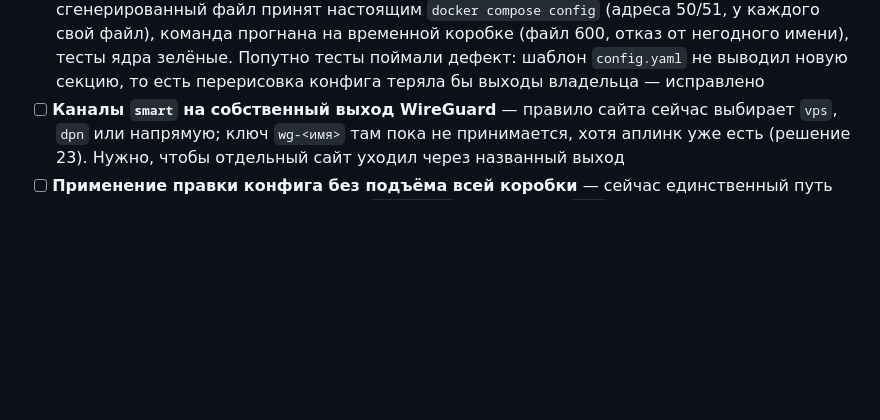
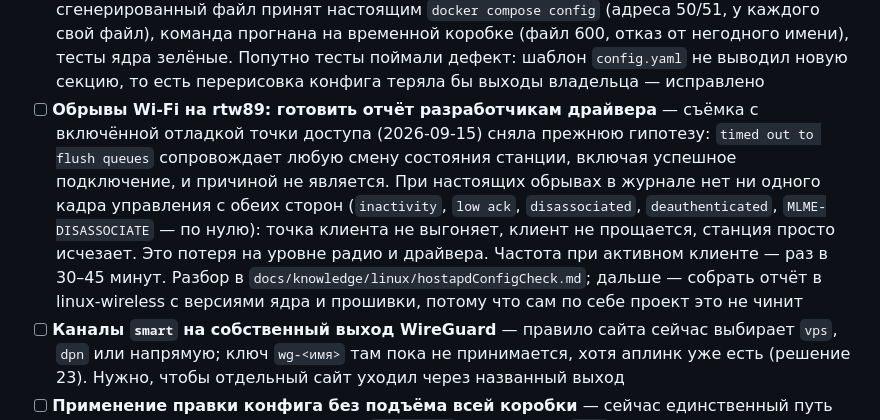
Before and after one commit to borodatych/VibeDPN, a Markdown page: docs/roadmap.md, the part around the change. Drawn GitHub-style; blank space fills up the shorter version.

Commit message:
docs(wifi): жалоба драйвера не указывает на причину обрывов
Наложение отметок ядра на журнал точки доступа за загрузку показало, что
timed out to flush queues сопровождает любую смену состояния станции, включая
успешное подключение. При настоящих обрывах в журнале нет ни одного кадра
управления с обеих сторон: точка клиента не выгоняет, клиент не прощается,
станция исчезает — это потеря на уровне радио и драйвера.

```diff
--- a/docs/roadmap.md
+++ b/docs/roadmap.md
@@ -122,6 +122,7 @@
 - [x] **Свой пароль Wi-Fi: `vibedpn wifi passphrase`** — ✅ (2026-09-15, `next`) пароль спрашивается дважды без вывода на экран, проверяется по правилам WPA-PSK (8–63 печатных символа ASCII, без пробелов по краям — факт из примера `hostapd.conf` v2.11 в knowledge), пишется в `secrets/wifi-passphrase` с правами 600; тот же пароль ничего не перезапускает, новый пересоздаёт `core` (рендерит `hostapd.conf`) и `hostapd`. Тесты проверки, записи, перезапуска, отказа на коротком пароле и на коробке без Wi-Fi; на коробке не запускалось
 - [ ] **Устойчивая точка доступа на RTL8852BE** — частично (2026-09-15, `next`): на коробке N100 телефон выкидывало каждые 6–60 с одновременно с `rtw89_8852be: timed out to flush queues`; выключатели энергосбережения драйвера не помогли; `ieee80211n=1`, `wmm_enabled=1`, `disassoc_low_ack=0` (`engine/hostapd.py` пишет их в каждый `hostapd.conf`, тест) сократили обрывы до раза в несколько минут (MCS 12, 78 Мбит/с), но в 10:22:39 UTC телефон снова выкинуло через секунду после той же ошибки драйвера. Затем ядро 7.1.8 и `firmware-realtek` 20260810 из `trixie-backports` (прошивка `rtw8852b_fw-2.bin`): обрывы реже — раз в 30–60 минут, каждый ровно в секунду `flush queues`. Не решено: корень — драйвер `rtw89` в режиме AP (knowledge `linux/hostapdConfigCheck.md`)
 - [x] **Выход по готовому файлу WireGuard: `wg-<имя>`** — ✅ (2026-09-15, `next`) бесплатная замена платному выходу Mysterium: регистрация identity стоит около 0.1 MYST плюс газ Polygon (замер на коробке через транзактор ноды), а файл WireGuard не требует ни кошелька, ни биржи. Имена живут в `upstreams.wg`, файл — `secrets/wg-<имя>.conf`, сервисы рождает генератор `compose.wg.yaml` по образцу страновых потребителей; метка `0x50+i`, таблица `7750+i`, шлюз `10.77.0.50+i`, до восьми выходов. `routing.default_upstream` перестал быть перечислением и принимает ключ аплинка. Команда `vibedpn uplink add|rm|show`, спека в `configSpec.md`, рецепт с бесплатным тарифом — `manuals/wgUplink.md`, решение 23. Проверено: сгенерированный файл принят настоящим `docker compose config` (адреса 50/51, у каждого свой файл), команда прогнана на временной коробке (файл 600, отказ от негодного имени), тесты ядра зелёные. Попутно тесты поймали дефект: шаблон `config.yaml` не выводил новую секцию, то есть перерисовка конфига теряла бы выходы владельца — исправлено
+- [ ] **Обрывы Wi-Fi на rtw89: готовить отчёт разработчикам драйвера** — съёмка с включённой отладкой точки доступа (2026-09-15) сняла прежнюю гипотезу: `timed out to flush queues` сопровождает любую смену состояния станции, включая успешное подключение, и причиной не является. При настоящих обрывах в журнале нет ни одного кадра управления с обеих сторон (`inactivity`, `low ack`, `disassociated`, `deauthenticated`, `MLME-DISASSOCIATE` — по нулю): точка клиента не выгоняет, клиент не прощается, станция просто исчезает. Это потеря на уровне радио и драйвера. Частота при активном клиенте — раз в 30–45 минут. Разбор в `docs/knowledge/linux/hostapdConfigCheck.md`; дальше — собрать отчёт в linux-wireless с версиями ядра и прошивки, потому что сам по себе проект это не чинит
 - [ ] **Каналы `smart` на собственный выход WireGuard** — правило сайта сейчас выбирает `vps`, `dpn` или напрямую; ключ `wg-<имя>` там пока не принимается, хотя аплинк уже есть (решение 23). Нужно, чтобы отдельный сайт уходил через названный выход
 - [ ] **Применение правки конфига без подъёма всей коробки** — сейчас единственный путь «конфиг изменился → примени» это `vibedpn up`: он выводит `.env` заново и перезапускает сервисы целиком. Из-за этого нельзя выключить одну службу, не задев остальные, а ядро по дороге перегенерирует конфиг точки доступа. Нужен узкий шаг: обновить `.env` из `config.yaml` и привести в соответствие только те службы, чей профиль или окружение изменились. Замечено 2026-09-15 при выключении раздающей ноды: `.env` остался позади конфига, и доктор справедливо назвал это расхождением
 - [x] **Раздающая нода выключена до регистрации identity** — ✅ (2026-09-15, `next`) на коробке `provider.enabled: false`, контейнер снят: без зарегистрированной identity нода не может опубликовать предложение, её собственный `GET /services` висит, и она выходит по таймауту своего же `POST /services` — перезапуск примерно раз в две минуты без какой-либо пользы. Выход (`myst-consumer`) это не затрагивает: 0 перезапусков. Вернуть обратно — после регистрации identity провайдера, разбор в `docs/knowledge/myst/sniBlocking.md`
```
Also changed, not shown: 1 other file.
